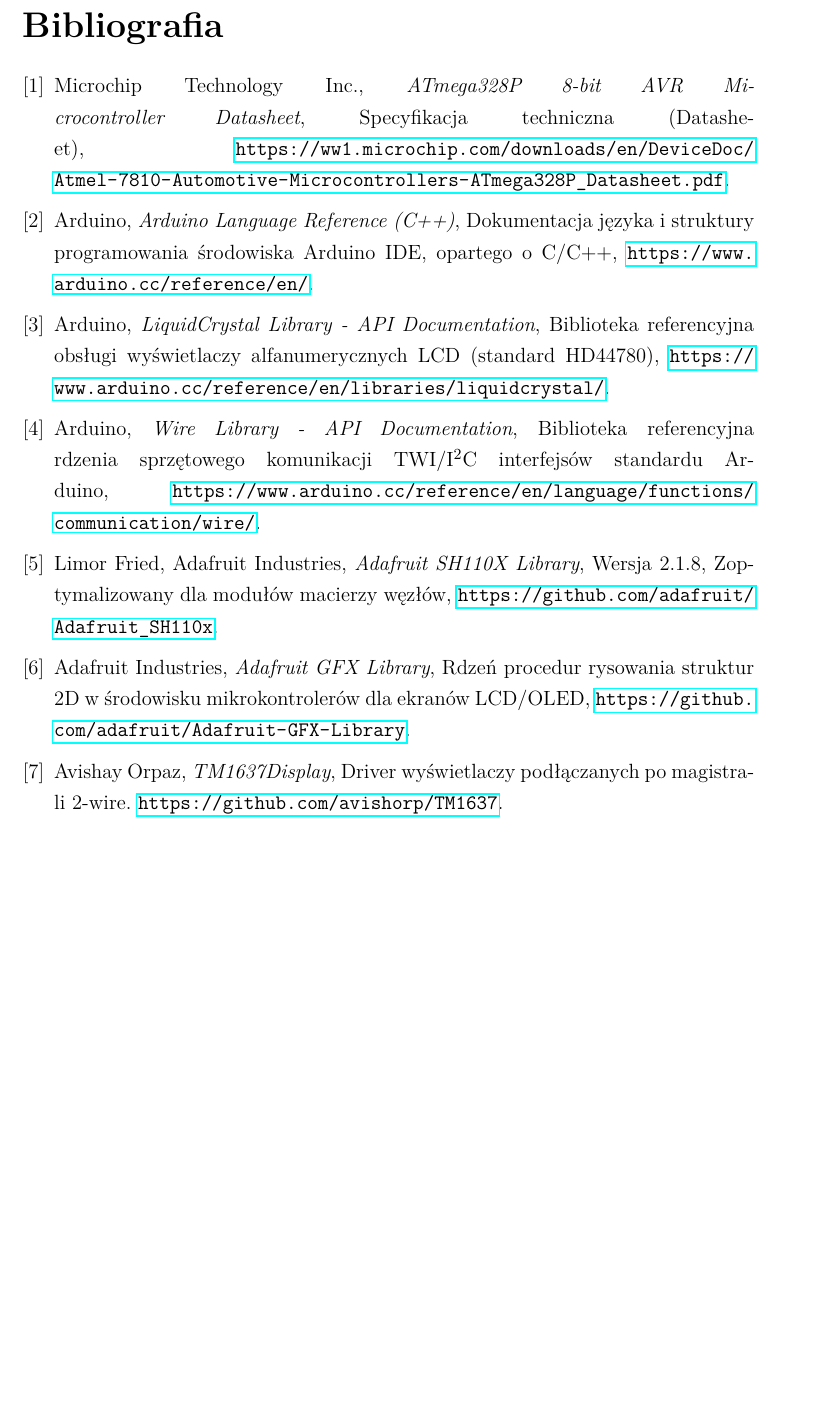
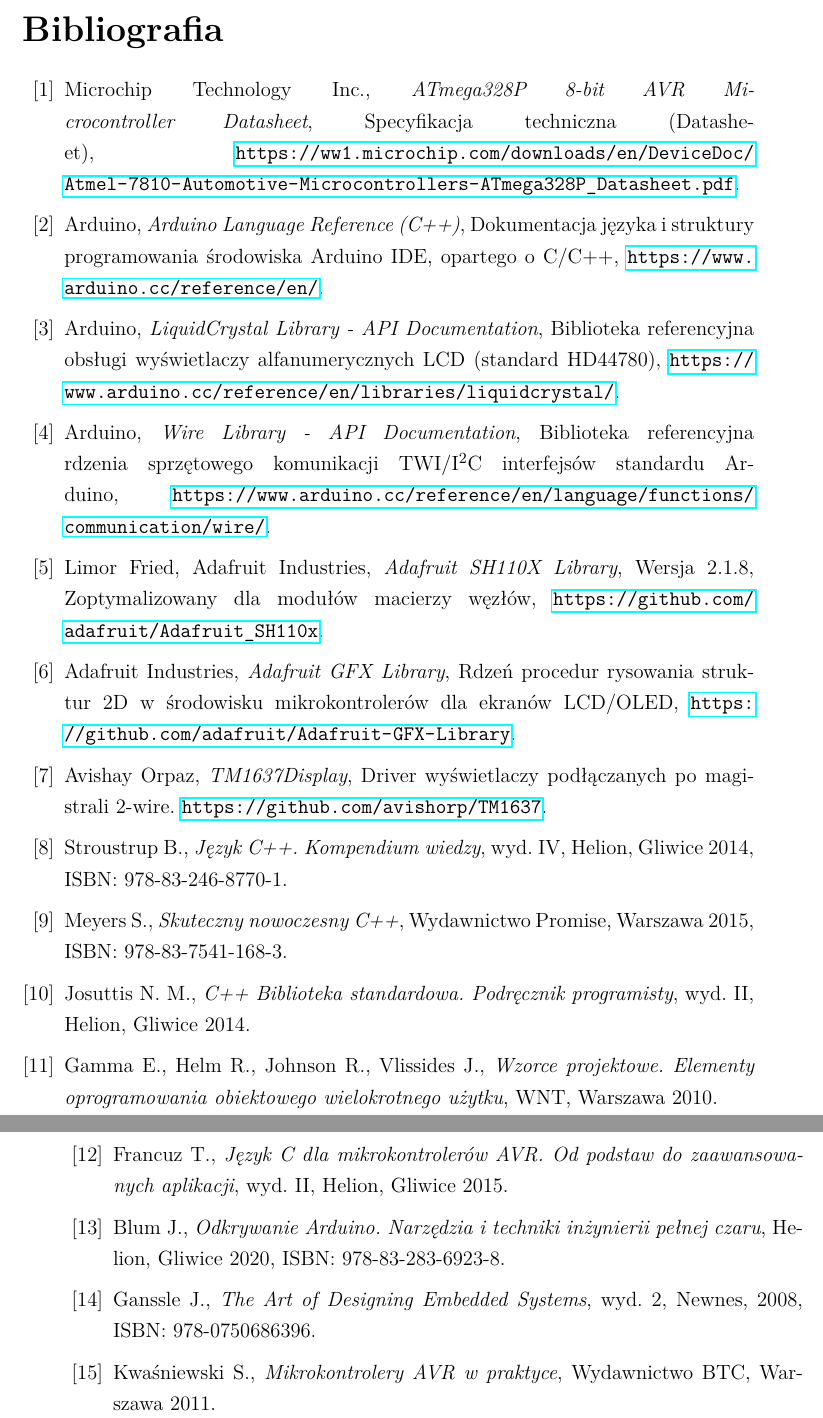
Before and after one commit to StanislawStankiewicz/DefuseIt, a LaTeX thesis (thesis/thesis.tex): part of page 52 of 54 before the commit and two parts of pages 52 and 53 of 55 after it, the two joined at a grey line, cut so that both start at the same text, the shorter picture padded with empty space. Compiled offline with pdfLaTeX.

Commit message:
Expand bibliography

```diff
--- a/thesis/thesis.tex
+++ b/thesis/thesis.tex
@@ -833,7 +833,7 @@
 
 Głównym wyzwaniem technicznym okazało się zapewnienie stabilności sygnału na magistrali przy jednoczesnym poborze prądu przez wyświetlacze i diody, co wymagało zastosowania odpowiedniego filtrowania i zasilania. W ramach dalszego rozwoju projektu planowane jest zastąpienie niektórych mikrokontrolerów ATmega328P układami ESP32. Pozwoliłoby to na wykorzystanie łączności Wi-Fi do zdalnego monitorowania stanu gry oraz przeniesienie części obliczeń do centralnego systemu zarządzającego symulacją.
 
-\begin{thebibliography}{9}
+\begin{thebibliography}{20}
   \bibitem{atmega328p_datasheet}
   Microchip Technology Inc.,
   \emph{ATmega328P 8-bit AVR Microcontroller Datasheet},  Specyfikacja techniczna (Datasheet), \url{https://ww1.microchip.com/downloads/en/DeviceDoc/Atmel-7810-Automotive-Microcontrollers-ATmega328P_Datasheet.pdf}.
@@ -865,6 +865,42 @@
   \emph{TM1637Display},
   Driver wyświetlaczy podłączanych po magistrali 2-wire.
   \url{https://github.com/avishorp/TM1637}.
+
+  \bibitem{stroustrup_cpp}
+  Stroustrup B.,
+  \emph{Język C++. Kompendium wiedzy}, wyd. IV, Helion, Gliwice 2014,
+  ISBN: 978-83-246-8770-1.
+
+  \bibitem{meyers_effective_modern_cpp}
+  Meyers S.,
+  \emph{Skuteczny nowoczesny C++}, Wydawnictwo Promise, Warszawa 2015,
+  ISBN: 978-83-7541-168-3.
+
+  \bibitem{josuttis_cpp_stdlib}
+  Josuttis N. M.,
+  \emph{C++ Biblioteka standardowa. Podręcznik programisty}, wyd. II, Helion, Gliwice 2014.
+
+  \bibitem{gof_design_patterns}
+  Gamma E., Helm R., Johnson R., Vlissides J.,
+  \emph{Wzorce projektowe. Elementy oprogramowania obiektowego wielokrotnego użytku}, WNT, Warszawa 2010.
+
+  \bibitem{francuz_avr_c}
+  Francuz T.,
+  \emph{Język C dla mikrokontrolerów AVR. Od podstaw do zaawansowanych aplikacji}, wyd. II, Helion, Gliwice 2015.
+
+  \bibitem{blum_exploring_arduino}
+  Blum J.,
+  \emph{Odkrywanie Arduino. Narzędzia i techniki inżynierii pełnej czaru}, Helion, Gliwice 2020,
+  ISBN: 978-83-283-6923-8.
+
+  \bibitem{ganssle_art_embedded}
+  Ganssle J.,
+  \emph{The Art of Designing Embedded Systems}, wyd. 2, Newnes, 2008,
+  ISBN: 978-0750686396.
+
+  \bibitem{kwasniewski_avr_praktyce}
+  Kwaśniewski S.,
+  \emph{Mikrokontrolery AVR w praktyce}, Wydawnictwo BTC, Warszawa 2011.
 \end{thebibliography}
 
 \listoffigures
```
